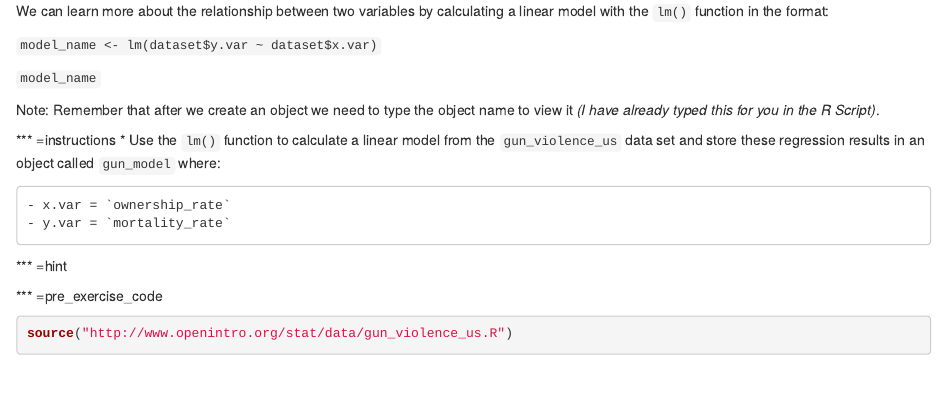
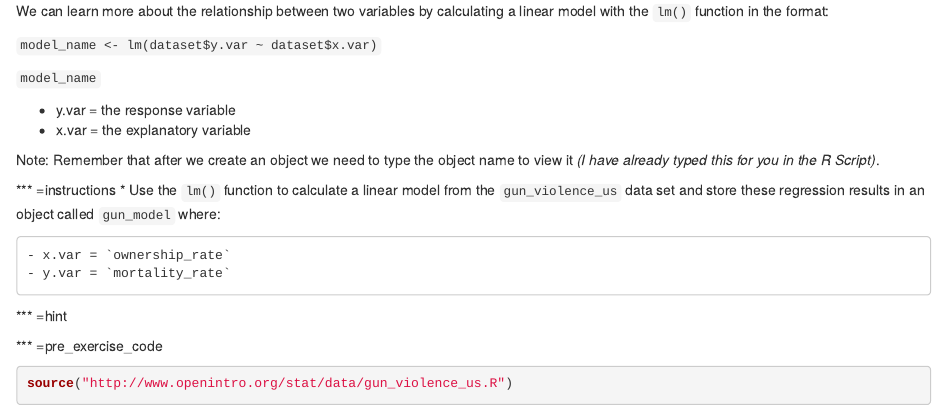
Before and after one commit to tessamcdonnel/STAT-217-R-Course, an R Markdown document (chapter9.Rmd): the page in a window 1100 px wide, from 3200 px down. Rendered offline with R 4.5, knitr and Pandoc, with nearby package versions; some code elsewhere in the file could not run offline.

Commit message:
lab 8 updated

```diff
--- a/chapter9.Rmd
+++ b/chapter9.Rmd
@@ -169,6 +169,10 @@ We can learn more about the relationship between two variables by calculating a
 `model_name <- lm(dataset$y.var ~ dataset$x.var)`
 
 `model_name`
+
+* y.var = the response variable
+* x.var = the explanatory variable
+
 
 Note: Remember that after we create an object we need to type the object name to view it *(I have already typed this for you in the R Script)*.
 
```
